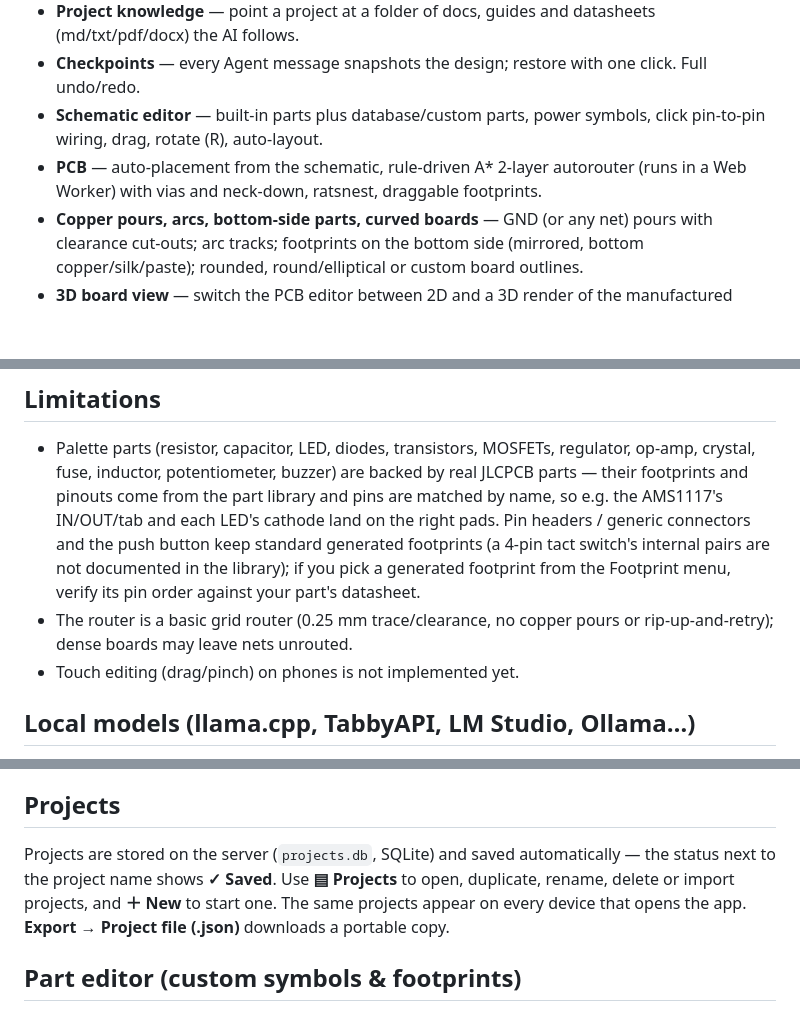
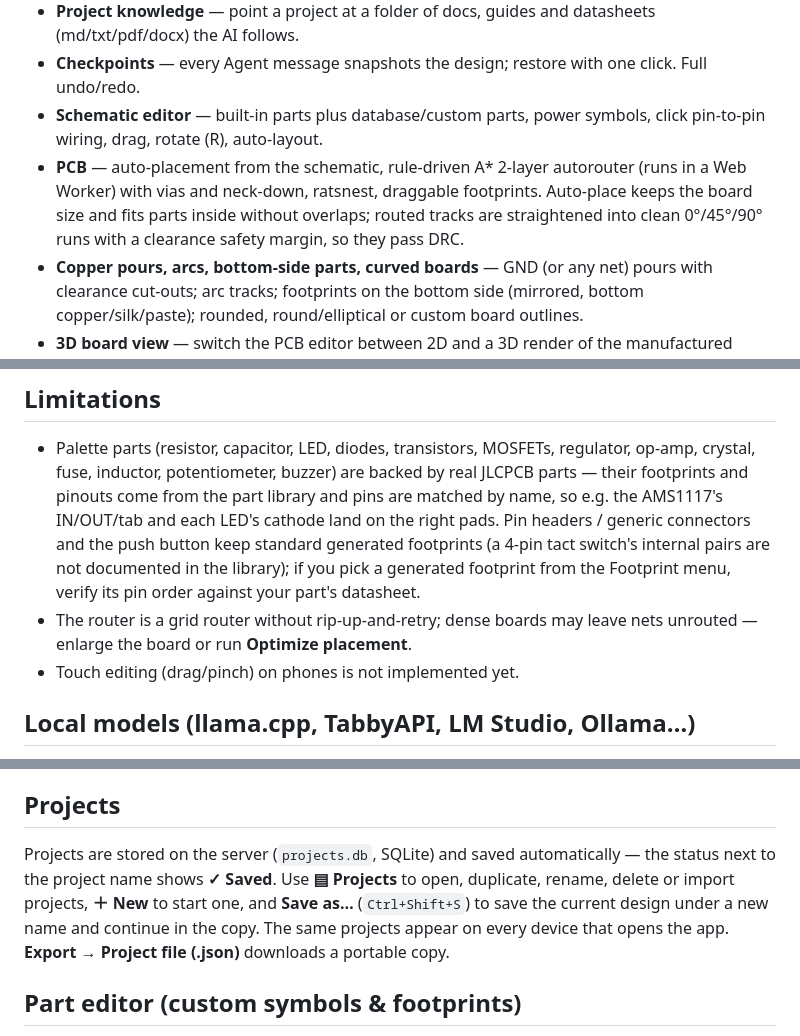
Before and after one commit to Abdelhayali/PCB_Copilot, a Markdown page: README.md, 3 parts joined by grey strips. Drawn GitHub-style; blank space fills up the shorter version.

Commit message:
README: Save as, straight-track router, fit-inside auto-place

```diff
--- a/README.md
+++ b/README.md
@@ -60,7 +60,7 @@ The result, a fully routed board with a BOM and the design calculations, from a
 - **Project knowledge** — point a project at a folder of docs, guides and datasheets (md/txt/pdf/docx) the AI follows.
 - **Checkpoints** — every Agent message snapshots the design; restore with one click. Full undo/redo.
 - **Schematic editor** — built-in parts plus database/custom parts, power symbols, click pin-to-pin wiring, drag, rotate (R), auto-layout.
-- **PCB** — auto-placement from the schematic, rule-driven A* 2-layer autorouter (runs in a Web Worker) with vias and neck-down, ratsnest, draggable footprints.
+- **PCB** — auto-placement from the schematic, rule-driven A* 2-layer autorouter (runs in a Web Worker) with vias and neck-down, ratsnest, draggable footprints. Auto-place keeps the board size and fits parts inside without overlaps; routed tracks are straightened into clean 0°/45°/90° runs with a clearance safety margin, so they pass DRC.
 - **Copper pours, arcs, bottom-side parts, curved boards** — GND (or any net) pours with clearance cut-outs; arc tracks; footprints on the bottom side (mirrored, bottom copper/silk/paste); rounded, round/elliptical or custom board outlines.
 - **3D board view** — switch the PCB editor between 2D and a 3D render of the manufactured board (both sides, parts, mask colour, pad finish).
 - **Enclosure** — a third tab builds a 3D-printable case around the PCB (follows the board outline, height from the tallest part, screw standoffs on PCB mounting holes, automatic openings for USB/jacks and holes above LEDs/buttons, snap-fit lid with vents); exports STL (base + lid) and parametric OpenSCAD.
@@ -105,7 +105,7 @@ API keys are stored in your browser's localStorage and sent directly from the pa
 ## Limitations
 
 - Palette parts (resistor, capacitor, LED, diodes, transistors, MOSFETs, regulator, op-amp, crystal, fuse, inductor, potentiometer, buzzer) are backed by real JLCPCB parts — their footprints and pinouts come from the part library and pins are matched by name, so e.g. the AMS1117's IN/OUT/tab and each LED's cathode land on the right pads. Pin headers / generic connectors and the push button keep standard generated footprints (a 4-pin tact switch's internal pairs are not documented in the library); if you pick a generated footprint from the Footprint menu, verify its pin order against your part's datasheet.
-- The router is a basic grid router (0.25 mm trace/clearance, no copper pours or rip-up-and-retry); dense boards may leave nets unrouted.
+- The router is a grid router without rip-up-and-retry; dense boards may leave nets unrouted — enlarge the board or run **Optimize placement**.
 - Touch editing (drag/pinch) on phones is not implemented yet.
 
 ## Local models (llama.cpp, TabbyAPI, LM Studio, Ollama…)
@@ -133,7 +133,7 @@ Everything fetched is cached in a local SQLite database (`parts.db`), so parts y
 
 ## Projects
 
-Projects are stored on the server (`projects.db`, SQLite) and saved automatically — the status next to the project name shows **✓ Saved**. Use **▤ Projects** to open, duplicate, rename, delete or import projects, and **＋ New** to start one. The same projects appear on every device that opens the app. **Export → Project file (.json)** downloads a portable copy.
+Projects are stored on the server (`projects.db`, SQLite) and saved automatically — the status next to the project name shows **✓ Saved**. Use **▤ Projects** to open, duplicate, rename, delete or import projects, **＋ New** to start one, and **Save as…** (`Ctrl+Shift+S`) to save the current design under a new name and continue in the copy. The same projects appear on every device that opens the app. **Export → Project file (.json)** downloads a portable copy.
 
 ## Part editor (custom symbols & footprints)
 
```
